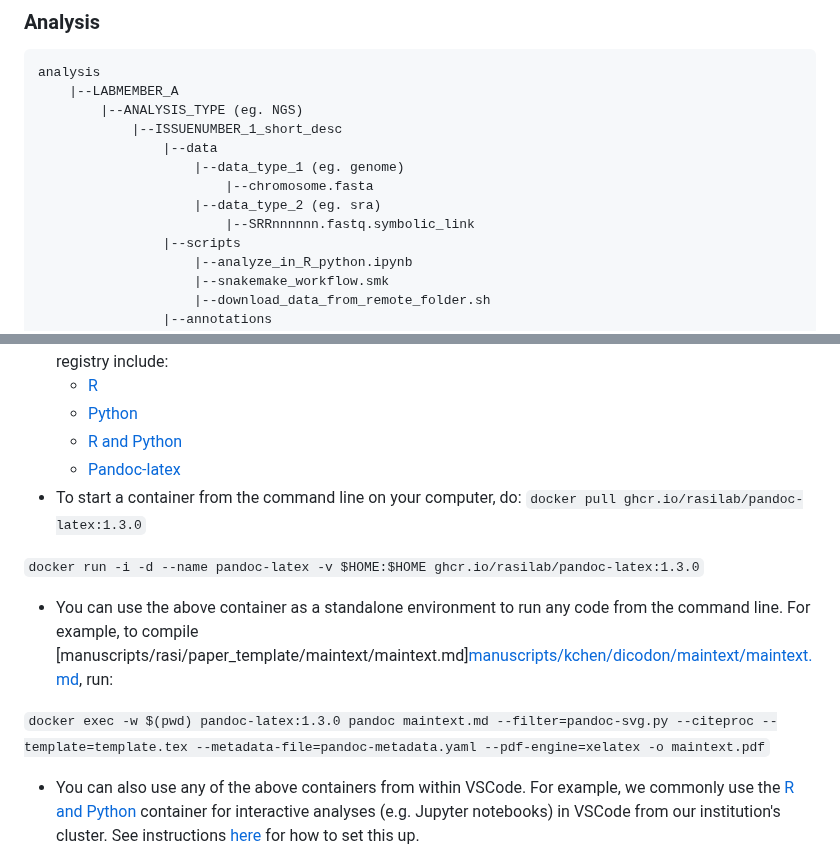
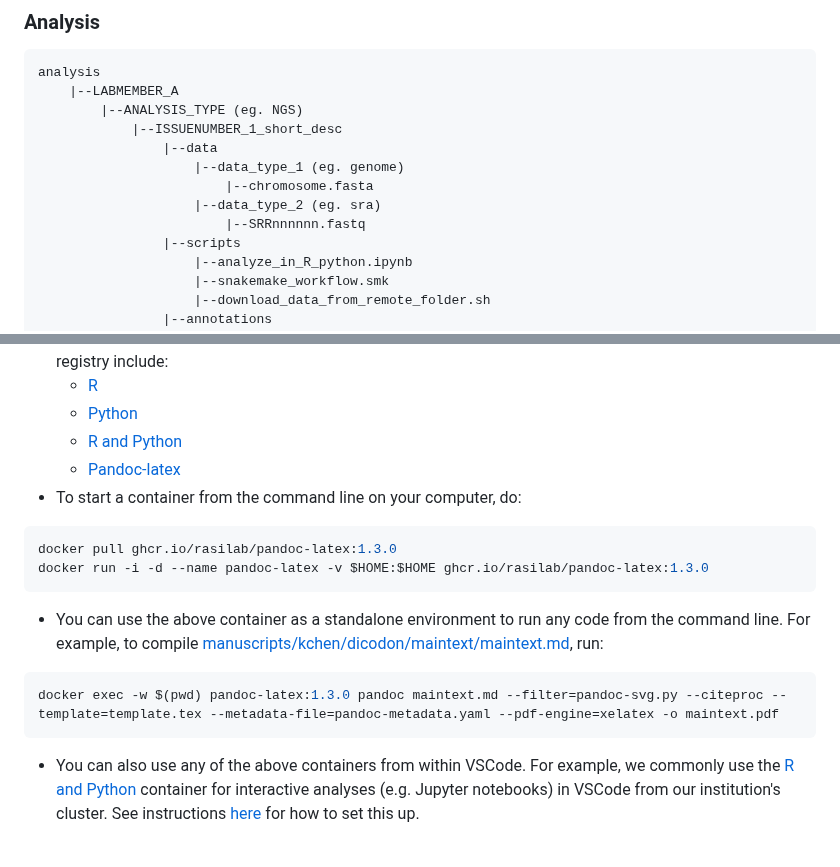
Before and after one commit to rasilab/github_demo, a Markdown page: README.md, 2 parts joined by grey strips. Rendered like a GitHub page.

Commit message:
Format code and fix some typos

````diff
--- a/README.md
+++ b/README.md
@@ -32,7 +32,7 @@ analysis
                     |--data_type_1 (eg. genome)
                         |--chromosome.fasta
                     |--data_type_2 (eg. sra)
-                        |--SRRnnnnnn.fastq.symbolic_link
+                        |--SRRnnnnnn.fastq
                 |--scripts
                     |--analyze_in_R_python.ipynb
                     |--snakemake_workflow.smk
@@ -121,13 +121,17 @@ presentations
   - [R and Python](https://github.com/rasilab/r_python/pkgs/container/r_python)
   - [Pandoc-latex](https://github.com/rasilab/pandoc-latex/pkgs/container/pandoc-latex)
 - To start a container from the command line on your computer, do:
-```docker pull ghcr.io/rasilab/pandoc-latex:1.3.0```
 
-```docker run -i -d --name pandoc-latex -v $HOME:$HOME ghcr.io/rasilab/pandoc-latex:1.3.0```
+```bash
+docker pull ghcr.io/rasilab/pandoc-latex:1.3.0
+docker run -i -d --name pandoc-latex -v $HOME:$HOME ghcr.io/rasilab/pandoc-latex:1.3.0
+```
 
-- You can use the above container as a standalone environment to run any code from the command line. For example, to compile [manuscripts/rasi/paper_template/maintext/maintext.md][manuscripts/kchen/dicodon/maintext/maintext.md](https://github.com/rasilab/github_demo/tree/main/manuscripts/kchen/dicodon/maintext/maintext.md), run:
+- You can use the above container as a standalone environment to run any code from the command line. For example, to compile [manuscripts/kchen/dicodon/maintext/maintext.md](https://github.com/rasilab/github_demo/tree/main/manuscripts/kchen/dicodon/maintext/maintext.md), run:
 
-```docker exec -w $(pwd) pandoc-latex:1.3.0 pandoc maintext.md --filter=pandoc-svg.py --citeproc --template=template.tex --metadata-file=pandoc-metadata.yaml --pdf-engine=xelatex -o maintext.pdf```
+```bash
+docker exec -w $(pwd) pandoc-latex:1.3.0 pandoc maintext.md --filter=pandoc-svg.py --citeproc --template=template.tex --metadata-file=pandoc-metadata.yaml --pdf-engine=xelatex -o maintext.pdf
+```
 
 - You can also use any of the above containers from within VSCode. For example, we commonly use the [R and Python](https://github.com/rasilab/r_python/pkgs/container/r_python) container for interactive analyses (e.g. Jupyter notebooks) in VSCode from our institution's cluster. See instructions [here](https://github.com/rasilab/r_python/pkgs/container/r_python#how-to-use-the-singularity-container-for-interactive-data-analysis-in-r-and-python) for how to set this up.
 
````
